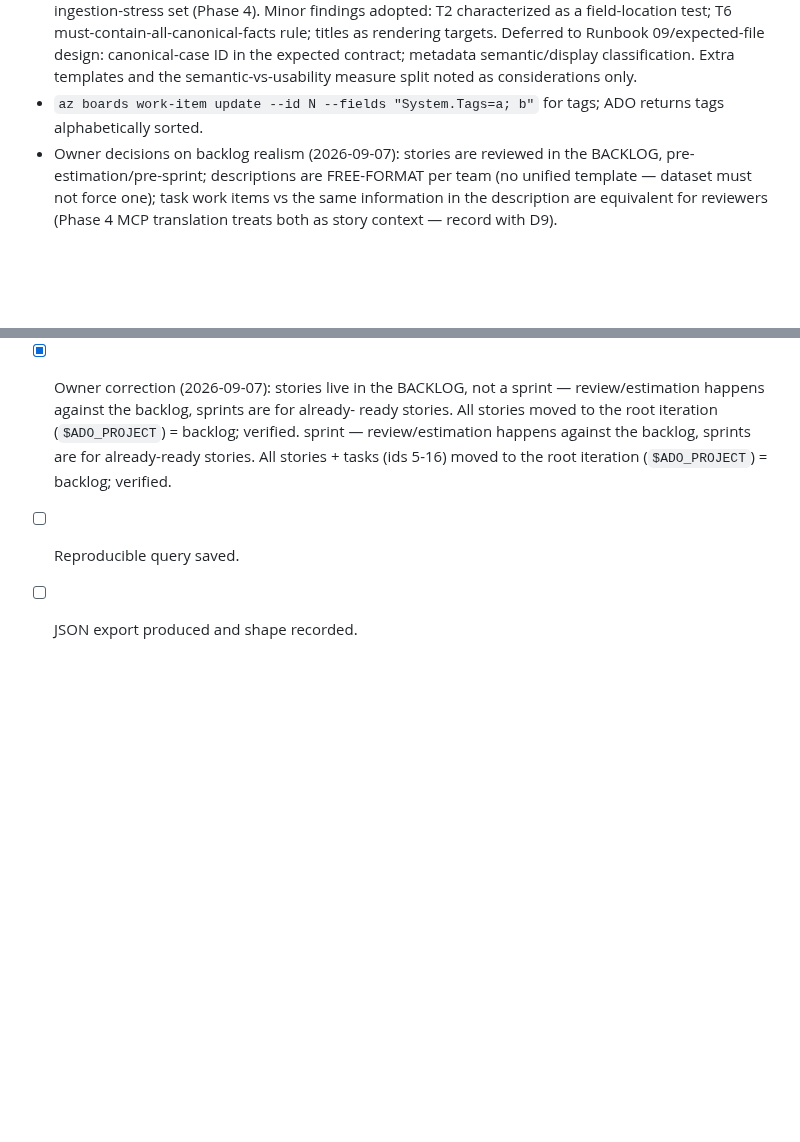
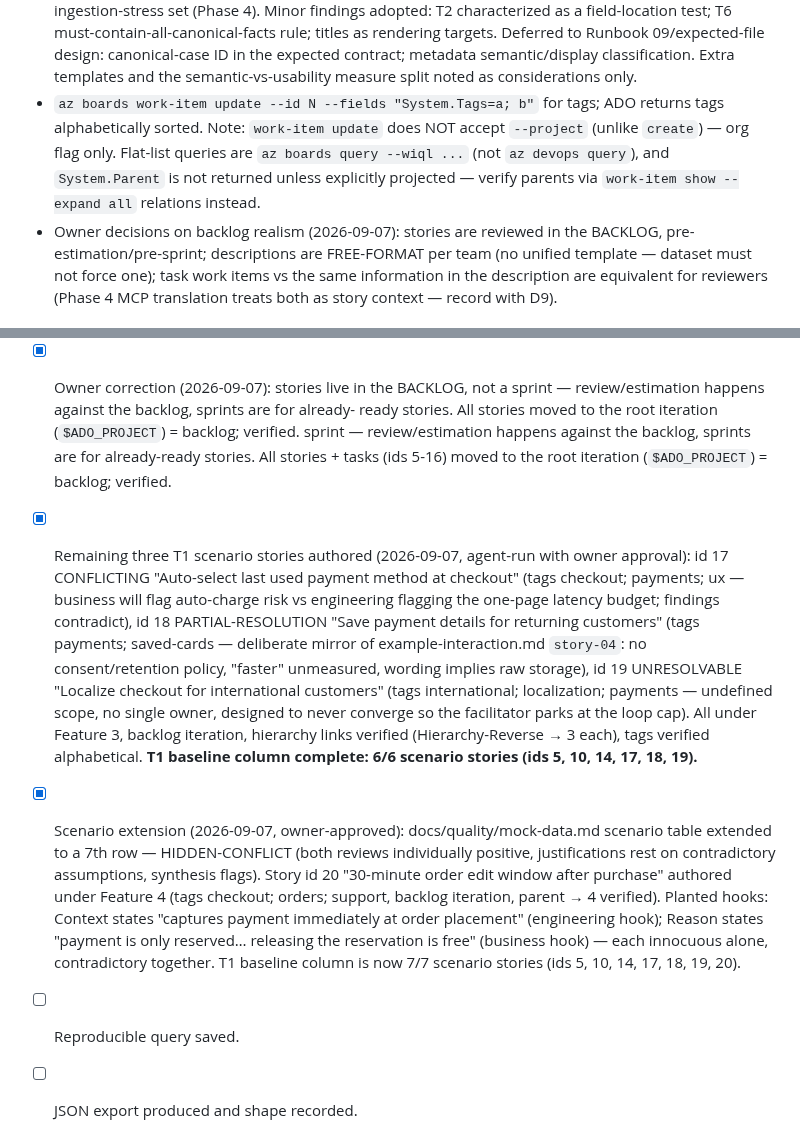
Before and after one commit to MMZ993/story-review, a Markdown page: docs-local/runbooks/08-azure-devops-sample-env.md, 2 parts joined by grey strips. Drawn GitHub-style; blank space fills up the shorter version.

Commit message:
docs: extend mock-data scenario coverage with hidden-conflict

```diff
--- a/docs-local/runbooks/08-azure-devops-sample-env.md
+++ b/docs-local/runbooks/08-azure-devops-sample-env.md
@@ -226,7 +226,11 @@ Learned (dataset authoring, 2026-09-07):
   contract; metadata semantic/display classification. Extra templates and the
   semantic-vs-usability measure split noted as considerations only.
 - `az boards work-item update --id N --fields "System.Tags=a; b"` for tags;
-  ADO returns tags alphabetically sorted.
+  ADO returns tags alphabetically sorted. Note: `work-item update` does NOT
+  accept `--project` (unlike `create`) — org flag only. Flat-list queries are
+  `az boards query --wiql ...` (not `az devops query`), and `System.Parent`
+  is not returned unless explicitly projected — verify parents via
+  `work-item show --expand all` relations instead.
 - Owner decisions on backlog realism (2026-09-07): stories are reviewed in the
   BACKLOG, pre-estimation/pre-sprint; descriptions are FREE-FORMAT per team
   (no unified template — dataset must not force one); task work items vs the
@@ -282,5 +286,30 @@ Learned (dataset authoring, 2026-09-07):
       sprint — review/estimation happens against the backlog, sprints are for
       already-ready stories. All stories + tasks (ids 5-16) moved to the root
       iteration (`$ADO_PROJECT`) = backlog; verified.
+- [x] Remaining three T1 scenario stories authored (2026-09-07, agent-run with
+      owner approval): id 17 CONFLICTING "Auto-select last used payment method
+      at checkout" (tags checkout; payments; ux — business will flag auto-charge
+      risk vs engineering flagging the one-page latency budget; findings
+      contradict), id 18 PARTIAL-RESOLUTION "Save payment details for returning
+      customers" (tags payments; saved-cards — deliberate mirror of
+      example-interaction.md `story-04`: no consent/retention policy,
+      "faster" unmeasured, wording implies raw storage), id 19 UNRESOLVABLE
+      "Localize checkout for international customers" (tags international;
+      localization; payments — undefined scope, no single owner, designed to
+      never converge so the facilitator parks at the loop cap). All under
+      Feature 3, backlog iteration, hierarchy links verified
+      (Hierarchy-Reverse → 3 each), tags verified alphabetical. **T1 baseline
+      column complete: 6/6 scenario stories (ids 5, 10, 14, 17, 18, 19).**
+- [x] Scenario extension (2026-09-07, owner-approved): docs/quality/mock-data.md
+      scenario table extended to a 7th row — HIDDEN-CONFLICT (both reviews
+      individually positive, justifications rest on contradictory assumptions,
+      synthesis flags). Story id 20 "30-minute order edit window after
+      purchase" authored under Feature 4 (tags checkout; orders; support,
+      backlog iteration, parent → 4 verified). Planted hooks: Context states
+      "captures payment immediately at order placement" (engineering hook);
+      Reason states "payment is only reserved… releasing the reservation is
+      free" (business hook) — each innocuous alone, contradictory together.
+      T1 baseline column is now 7/7 scenario stories (ids 5, 10, 14, 17, 18,
+      19, 20).
 - [ ] Reproducible query saved.
 - [ ] JSON export produced and shape recorded.
```
Also changed, not shown: docs/quality/mock-data.md (+1 -0 lines).
